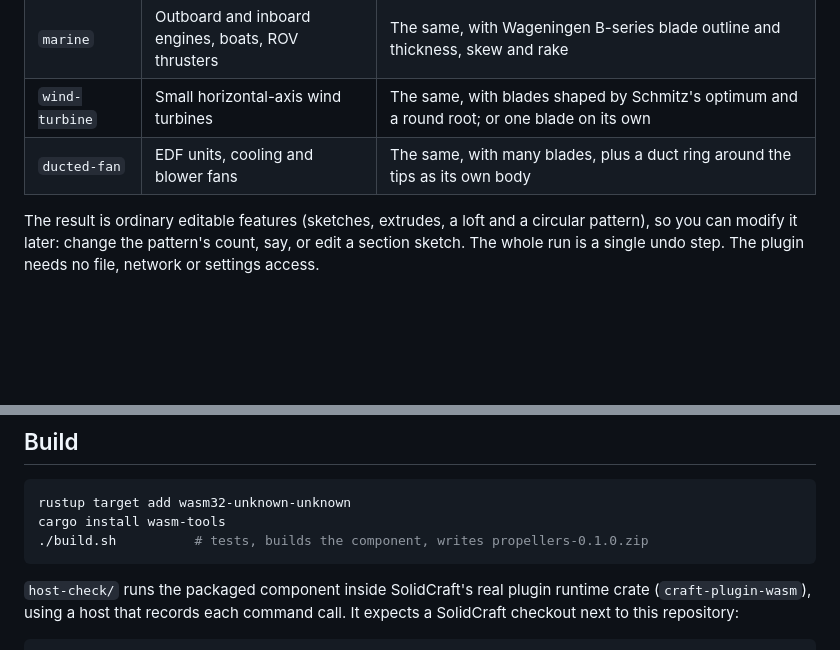
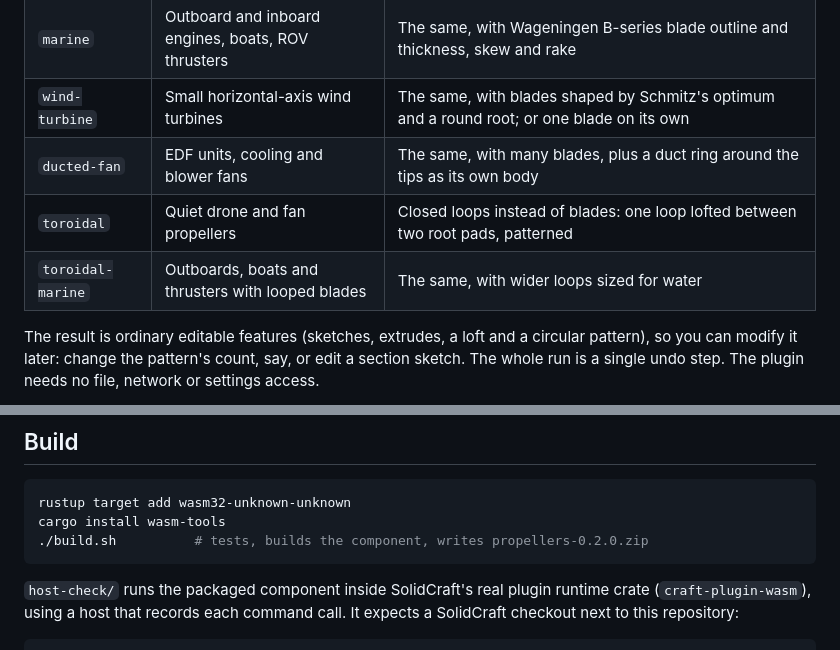
Before and after one commit to bbonsen/solidcraftPropellerPlugin, a Markdown page: README.md, 2 parts joined by grey strips. Drawn GitHub-style; blank space fills up the shorter version.

````diff
--- a/README.md
+++ b/README.md
@@ -11,6 +11,8 @@ commands:
 | `marine` | Outboard and inboard engines, boats, ROV thrusters | The same, with Wageningen B-series blade outline and thickness, skew and rake |
 | `wind-turbine` | Small horizontal-axis wind turbines | The same, with blades shaped by Schmitz's optimum and a round root; or one blade on its own |
 | `ducted-fan` | EDF units, cooling and blower fans | The same, with many blades, plus a duct ring around the tips as its own body |
+| `toroidal` | Quiet drone and fan propellers | Closed loops instead of blades: one loop lofted between two root pads, patterned |
+| `toroidal-marine` | Outboards, boats and thrusters with looped blades | The same, with wider loops sized for water |
 
 The result is ordinary editable features (sketches, extrudes, a loft and a circular pattern), so
 you can modify it later: change the pattern's count, say, or edit a section sketch. The whole
@@ -206,7 +261,7 @@ neighbouring blade roots overlap at the hub.
 ```bash
 rustup target add wasm32-unknown-unknown
 cargo install wasm-tools
-./build.sh          # tests, builds the component, writes propellers-0.1.0.zip
+./build.sh          # tests, builds the component, writes propellers-0.2.0.zip
 ```
 
 `host-check/` runs the packaged component inside SolidCraft's real plugin runtime crate
````
Also changed, not shown: other parts of README.md (+63 -7 lines), release-notes/0.2.0.md (added, +24 -0 lines), icons/contact-sheet.png, preview-toroidal.png (added), 13 other files.
